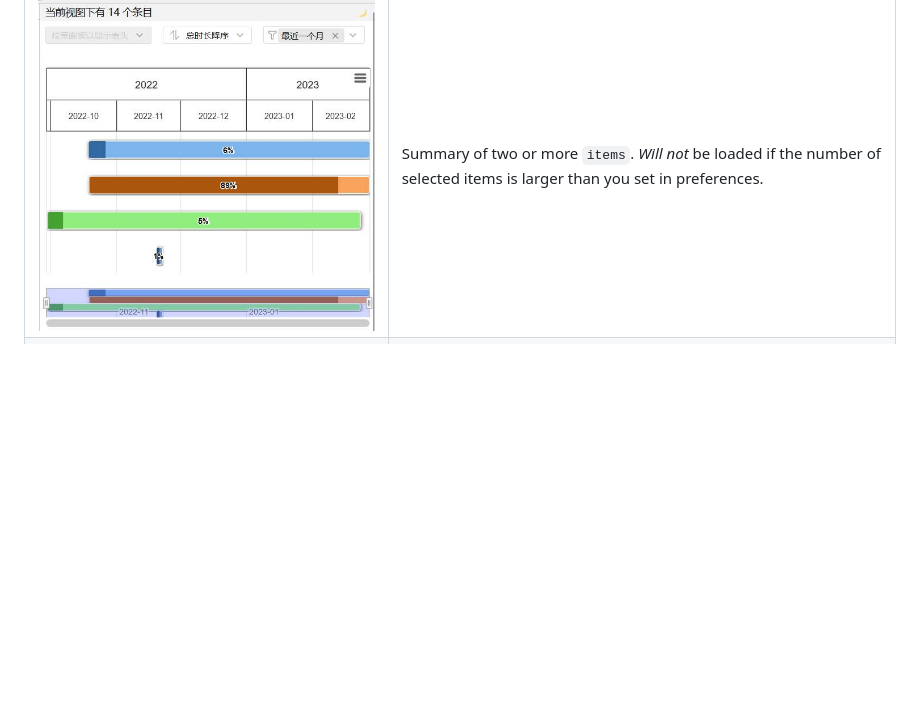
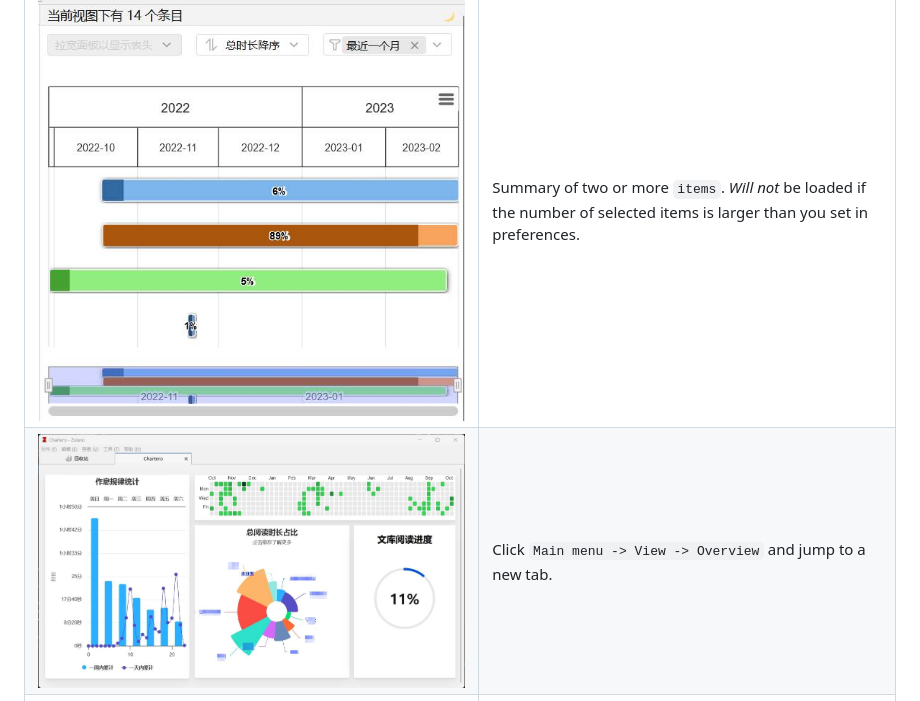
Before and after one commit to volatile-static/Chartero, a Markdown page: README.md, the part around the change. Drawn GitHub-style; pictures changed too: doc/overview.jpg (added); folded sections open; blank space fills up the shorter version.

```diff
--- a/README.md
+++ b/README.md
@@ -36,6 +36,7 @@ The name _Chartero_ is a combination of **Char**t and Zo**tero**. As a [Zotero](
 |            ![column](doc/column.png)            | In `items tree` of library view, you can add a column to show reading progress.                                               |
 |         ![dashboard](doc/dashboard.jpg)         | Illustrates all information about a `top-level item`. Updating as soon as record changes when in a `Reader`.                  |
 |           ![summary](doc/summary.jpg)           | Summary of two or more `items`. _Will not_ be loaded if the number of selected items is larger than you set in preferences.   |
+|          ![overview](doc/overview.jpg)          | Click `Main menu -> View -> Overview` and jump to a new tab.                                                                  |
 |           ![minimap](doc/minimap.gif)           | Besides the scrollbar of `Reader`(PDF and ePub), gray scale blocks for read pages and color strips for annotations.           |
 | ![images](doc/images.png) ![more](doc/more.png) | At the left side-bar of `Reader`, you can see all images in the current document. Click to navigate and double-click to copy. |
 
```
Also changed, not shown: doc/readme.Md (+2 -1 lines), 3 other files.
